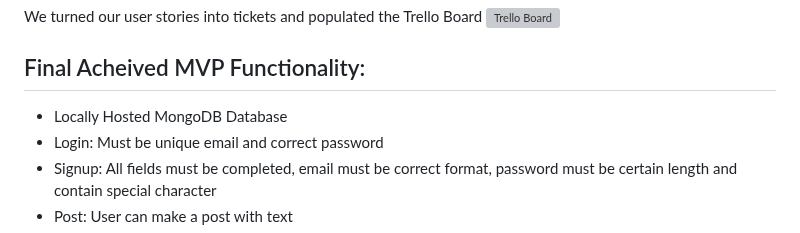
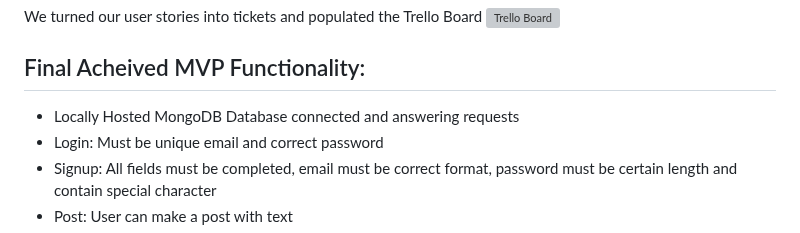
Before and after one commit to hjtrhodes/Acebook-my-version, a Markdown page: README.md, the part around the change. Drawn GitHub-style; grey boxes are pictures that could not be loaded.

```diff
--- a/README.md
+++ b/README.md
@@ -38,7 +38,7 @@ We turned our user stories into tickets and populated the Trello Board
 ![Trello Board](https://res.cloudinary.com/dut4qf1bt/image/upload/v1708423331/Demo%20Videos/AcebookTrello_obyoyf.png "Trello Board")
 
 ## Final Acheived MVP Functionality:
-- Locally Hosted MongoDB Database
+- Locally Hosted MongoDB Database connected and answering requests
 - Login: Must be unique email and correct password
 - Signup: All fields must be completed, email must be correct format, password must be certain length and contain special character
 - Post: User can make a post with text
```
